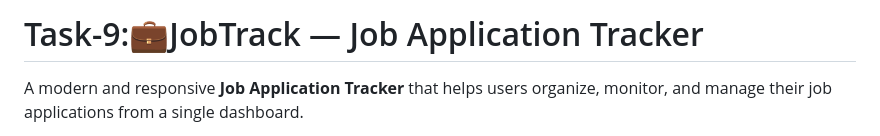
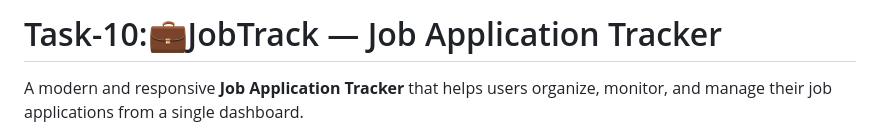
Before and after one commit to Yasasvi2025/SpireX_Foundation_Frontend_Development_Internship_Tasks, a Markdown page: Task-10 Job Application Tracker/README.md, the part around the change. GitHub-like rendering.

Commit message:
Update README with project details and features

```diff
--- a/Task-10 Job Application Tracker/README.md
+++ b/Task-10 Job Application Tracker/README.md
@@ -1,4 +1,4 @@
-# Task-9:💼JobTrack — Job Application Tracker
+# Task-10:💼JobTrack — Job Application Tracker
 
 A modern and responsive **Job Application Tracker** that helps users organize, monitor, and manage their job applications from a single dashboard.
 
```
